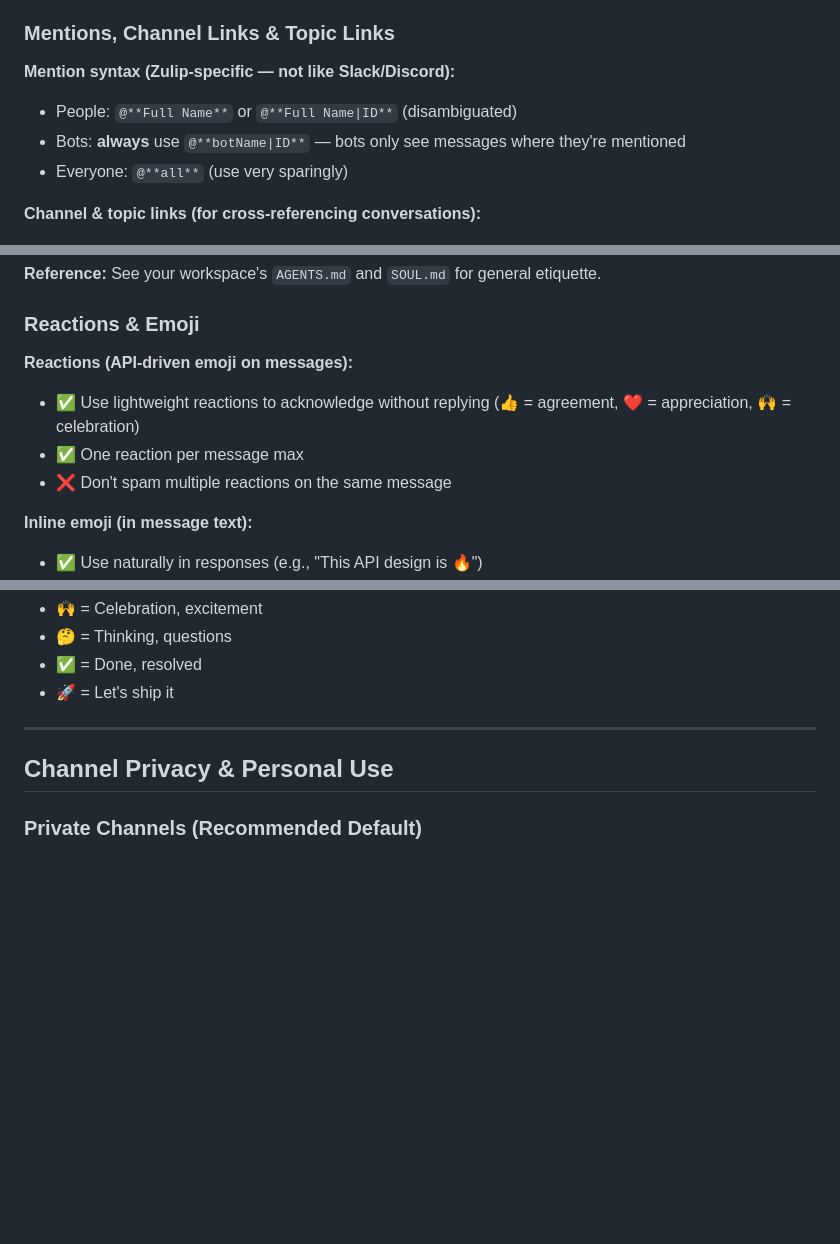
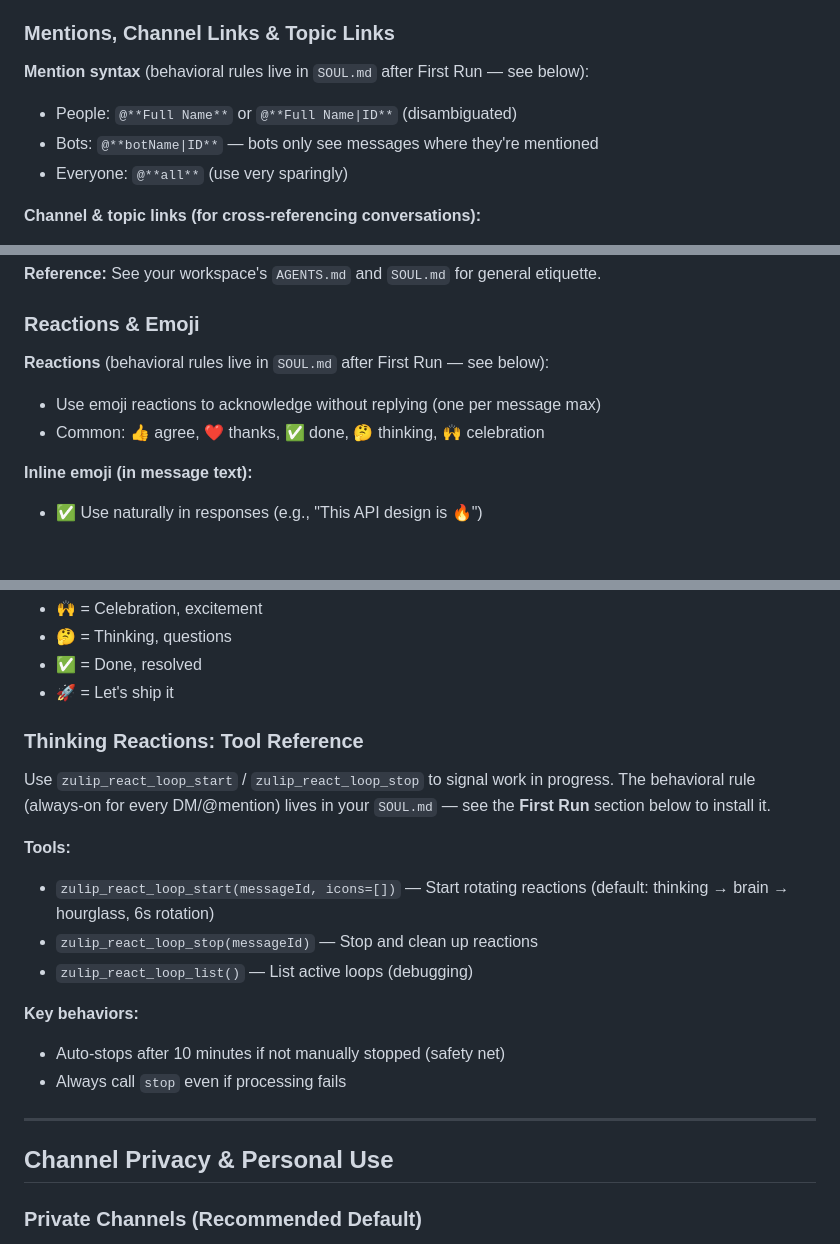
Before and after one commit to genedragon/openclaw-zulip, a Markdown page: skills/zulip-etiquette/SKILL.md, 3 parts joined by grey strips. GitHub-like rendering; blank space fills up the shorter version.

```diff
--- a/skills/zulip-etiquette/SKILL.md
+++ b/skills/zulip-etiquette/SKILL.md
@@ -154,9 +198,9 @@ Zulip topics are threads within a stream. Staying on-topic keeps conversations r
 
 ### Mentions, Channel Links & Topic Links
 
-**Mention syntax (Zulip-specific — not like Slack/Discord):**
+**Mention syntax** (behavioral rules live in `SOUL.md` after First Run — see below):
 - People: `@**Full Name**` or `@**Full Name|ID**` (disambiguated)
-- Bots: **always** use `@**botName|ID**` — bots only see messages where they're mentioned
+- Bots: `@**botName|ID**` — bots only see messages where they're mentioned
 - Everyone: `@**all**` (use very sparingly)
 
 **Channel & topic links (for cross-referencing conversations):**
@@ -175,10 +219,9 @@ Zulip topics are threads within a stream. Staying on-topic keeps conversations r
 
 ### Reactions & Emoji
 
-**Reactions (API-driven emoji on messages):**
-- ✅ Use lightweight reactions to acknowledge without replying (👍 = agreement, ❤️ = appreciation, 🙌 = celebration)
-- ✅ One reaction per message max
-- ❌ Don't spam multiple reactions on the same message
+**Reactions** (behavioral rules live in `SOUL.md` after First Run — see below):
+- Use emoji reactions to acknowledge without replying (one per message max)
+- Common: 👍 agree, ❤️ thanks, ✅ done, 🤔 thinking, 🙌 celebration
 
 **Inline emoji (in message text):**
 - ✅ Use naturally in responses (e.g., "This API design is 🔥")
@@ -192,6 +235,19 @@ Zulip topics are threads within a stream. Staying on-topic keeps conversations r
 - 🤔 = Thinking, questions
 - ✅ = Done, resolved
 - 🚀 = Let's ship it
+
+### Thinking Reactions: Tool Reference
+
+Use `zulip_react_loop_start` / `zulip_react_loop_stop` to signal work in progress. The behavioral rule (always-on for every DM/@mention) lives in your `SOUL.md` — see the **First Run** section below to install it.
+
+**Tools:**
+- `zulip_react_loop_start(messageId, icons=[])` — Start rotating reactions (default: thinking → brain → hourglass, 6s rotation)
+- `zulip_react_loop_stop(messageId)` — Stop and clean up reactions
+- `zulip_react_loop_list()` — List active loops (debugging)
+
+**Key behaviors:**
+- Auto-stops after 10 minutes if not manually stopped (safety net)
+- Always call `stop` even if processing fails
 
 ---
 
```
Also changed, not shown: other parts of skills/zulip-etiquette/SKILL.md (+50 -5 lines).
